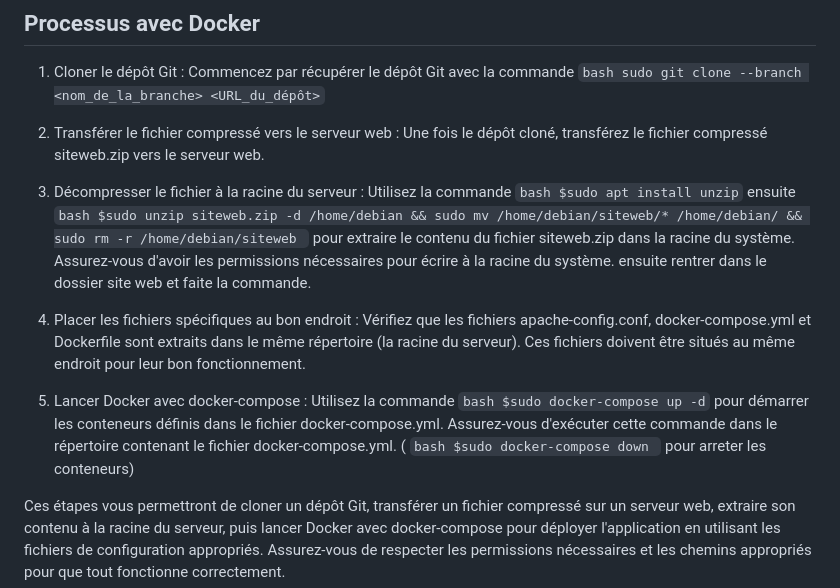
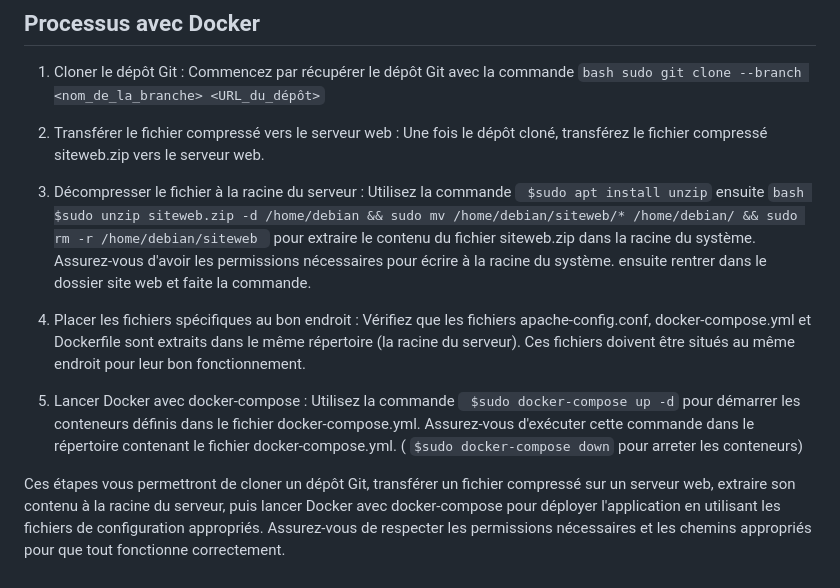
Before and after one commit to AFelix20100/SkillsShare, a Markdown page: README.md, the part around the change. Rendered like a GitHub page.

````diff
--- a/README.md
+++ b/README.md
@@ -119,14 +119,14 @@ $ sudo docker exec -it <container_id> /bin/bash
      Une fois le dépôt cloné, transférez le fichier compressé siteweb.zip vers le serveur web.
 
 3. Décompresser le fichier à la racine du serveur :
-     Utilisez la commande ```bash $sudo apt install unzip``` ensuite ```bash $sudo unzip siteweb.zip -d /home/debian && sudo mv /home/debian/siteweb/* /home/debian/ && sudo rm -r /home/debian/siteweb ```
+     Utilisez la commande ``` $sudo apt install unzip``` ensuite ```bash $sudo unzip siteweb.zip -d /home/debian && sudo mv /home/debian/siteweb/* /home/debian/ && sudo rm -r /home/debian/siteweb ```
  pour extraire le contenu du fichier siteweb.zip dans la racine du système. Assurez-vous d'avoir les permissions nécessaires pour écrire à la racine du système. ensuite rentrer dans le dossier site web et faite la commande.
 
 4. Placer les fichiers spécifiques au bon endroit :
      Vérifiez que les fichiers apache-config.conf, docker-compose.yml et Dockerfile sont extraits dans le même répertoire (la racine du serveur). Ces fichiers doivent être situés au même endroit pour leur bon fonctionnement.
 
 5. Lancer Docker avec docker-compose :
-      Utilisez la commande ```bash $sudo docker-compose up -d``` pour démarrer les conteneurs définis dans le fichier docker-compose.yml. Assurez-vous d'exécuter cette commande dans le répertoire contenant le fichier docker-compose.yml. ( ```bash $sudo docker-compose down ``` pour arreter les conteneurs)
+      Utilisez la commande ``` $sudo docker-compose up -d``` pour démarrer les conteneurs définis dans le fichier docker-compose.yml. Assurez-vous d'exécuter cette commande dans le répertoire contenant le fichier docker-compose.yml. ( ``` $sudo docker-compose down ``` pour arreter les conteneurs)
 
 Ces étapes vous permettront de cloner un dépôt Git, transférer un fichier compressé sur un serveur web, extraire son contenu à la racine du serveur, puis lancer Docker avec docker-compose pour déployer l'application en utilisant les fichiers de configuration appropriés. Assurez-vous de respecter les permissions nécessaires et les chemins appropriés pour que tout fonctionne correctement.
 
````
